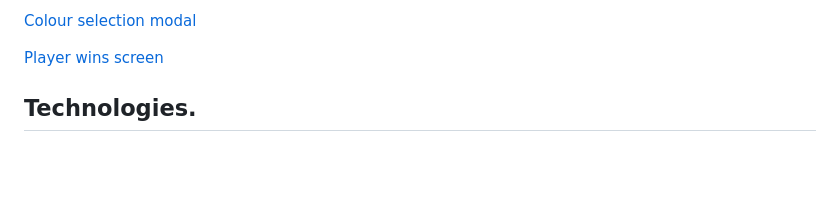
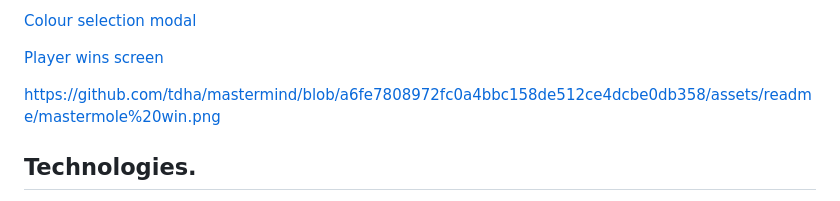
Before and after one commit to tdha/mastermind, a Markdown page: README.md, the part around one of its changes. GitHub-like rendering; blank space fills up the shorter version.

Commit message:
Updating links in README.

```diff
--- a/README.md
+++ b/README.md
@@ -69,5 +69,7 @@ Sound is added in three places.
 
-[Player wins screen](https://i.imgur.com/sRgvpL3.png)
+[Player wins screen](https://github.com/tdha/mastermind/blob/a6fe7808972fc0a4bbc158de512ce4dcbe0db358/assets/readme/mastermole%20win.png)
+
+https://github.com/tdha/mastermind/blob/a6fe7808972fc0a4bbc158de512ce4dcbe0db358/assets/readme/mastermole%20win.png
 
 ## Technologies.
 Mastermole! is built with HTML, CSS, and Javascript (JS). This application works on Chrome (Version 121.0.6167.160).
```
Also changed, not shown: other parts of README.md (+2 -2 lines).
